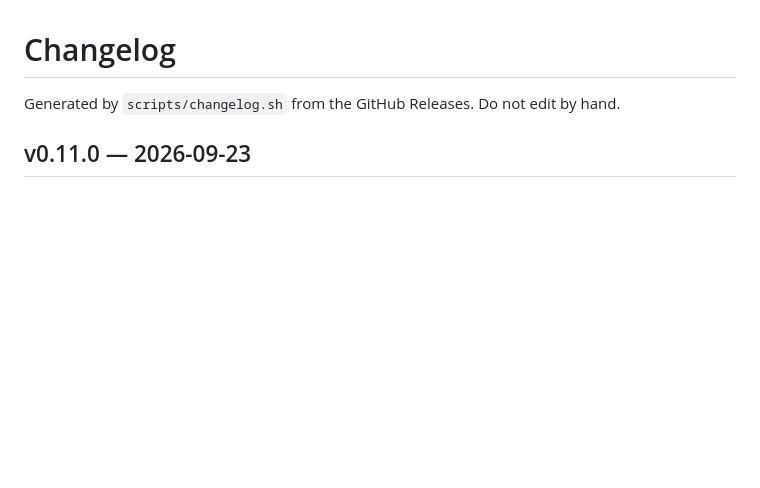
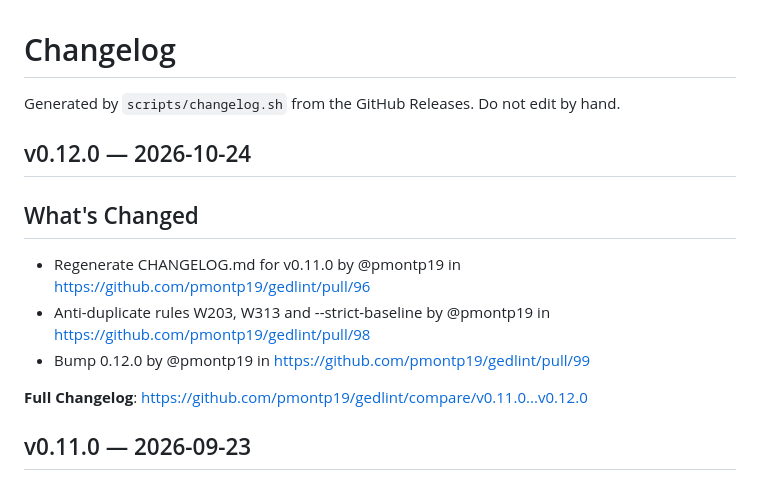
Before and after one commit to pmontp19/gedlint, a Markdown page: CHANGELOG.md, the part around the change. GitHub-like rendering; blank space fills up the shorter version.

Commit message:
Regenerate CHANGELOG.md for v0.12.0

```diff
--- a/CHANGELOG.md
+++ b/CHANGELOG.md
@@ -1,6 +1,17 @@
 # Changelog
 
 Generated by `scripts/changelog.sh` from the GitHub Releases. Do not edit by hand.
+
+## v0.12.0 — 2026-10-24
+
+## What's Changed
+* Regenerate CHANGELOG.md for v0.11.0 by @pmontp19 in https://github.com/pmontp19/gedlint/pull/96
+* Anti-duplicate rules W203, W313 and --strict-baseline by @pmontp19 in https://github.com/pmontp19/gedlint/pull/98
+* Bump 0.12.0 by @pmontp19 in https://github.com/pmontp19/gedlint/pull/99
+
+
+**Full Changelog**: https://github.com/pmontp19/gedlint/compare/v0.11.0...v0.12.0
+
 
 ## v0.11.0 — 2026-09-23
 
```
